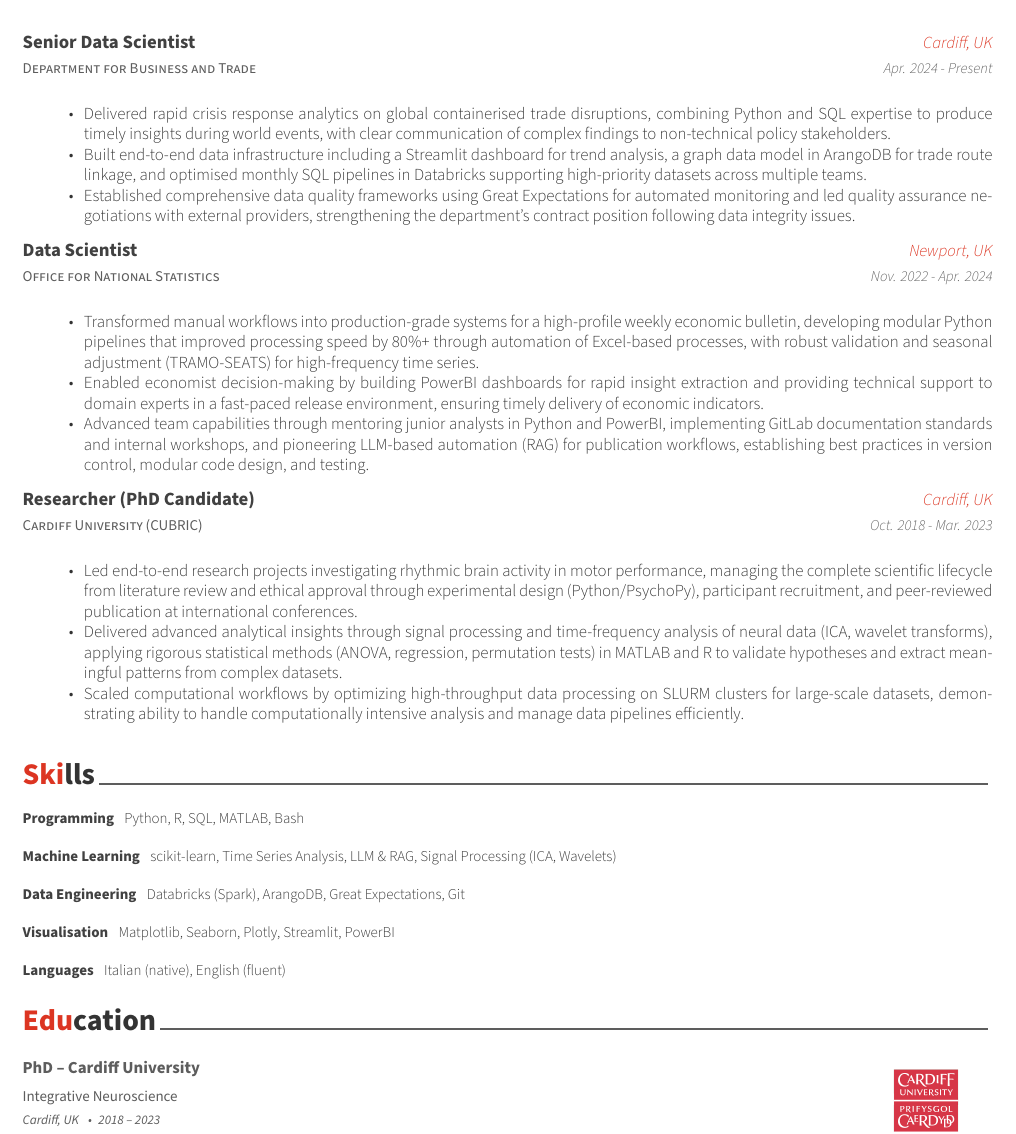
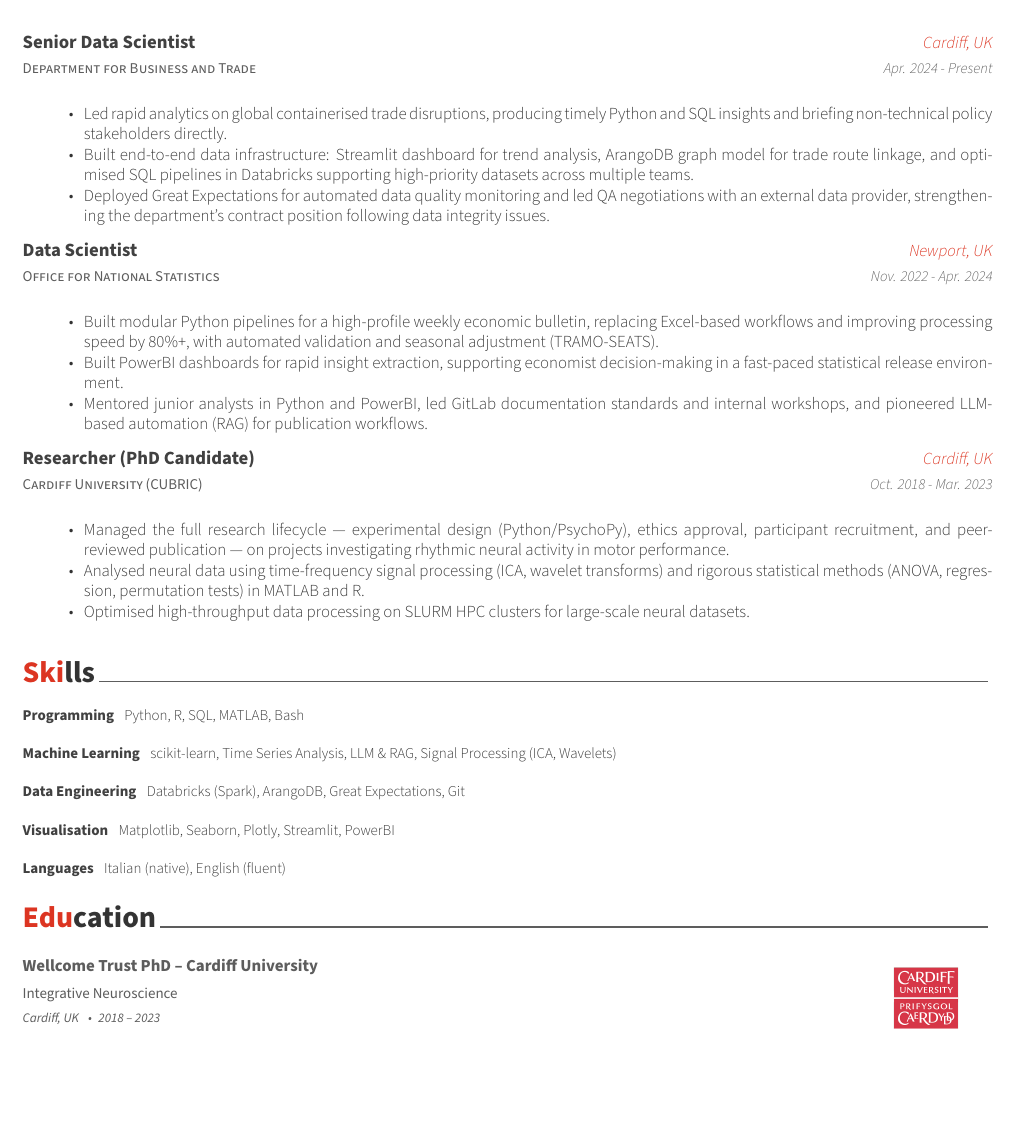
Before and after one commit to JBarone90/cv, a LaTeX CV (Jacopo_cv.tex, which reads cv/education.tex, cv/experience.tex): part of page 1 of 2, cut so that both start at the same text, the shorter picture padded with empty space. Compiled offline with XeLaTeX.

Commit message:
feat: add Wellcome Trust to PhD entry and tighten experience bullets
Co-Authored-By: Claude Sonnet 4.6 <noreply@anthropic.com>

```diff
--- a/cv/education.tex
+++ b/cv/education.tex
@@ -8,7 +8,7 @@
 %	CONTENT
 %-------------------------------------------------------------------------------
 \begin{cveducation}
-\cvedu{PhD – Cardiff University}
+\cvedu{Wellcome Trust PhD – Cardiff University}
       {Integrative Neuroscience}
       {Cardiff, UK}
       {2018 – 2023}
--- a/cv/experience.tex
+++ b/cv/experience.tex
@@ -19,9 +19,9 @@
       \begin{cvitems} % Description(s) of tasks/responsibilities
         \item[] {\jobstyle{}
             \begin{itemize} % Description(s) of tasks/responsibilities
-                \item {Delivered rapid crisis response analytics on global containerised trade disruptions, combining Python and SQL expertise to produce timely insights during world events, with clear communication of complex findings to non-technical policy stakeholders.}
-                \item {Built end-to-end data infrastructure including a Streamlit dashboard for trend analysis, a graph data model in ArangoDB for trade route linkage, and optimised monthly SQL pipelines in Databricks supporting high-priority datasets across multiple teams.}
-                \item {Established comprehensive data quality frameworks using Great Expectations for automated monitoring and led quality assurance negotiations with external providers, strengthening the department's contract position following data integrity issues.}
+                \item {Led rapid analytics on global containerised trade disruptions, producing timely Python and SQL insights and briefing non-technical policy stakeholders directly.}
+                \item {Built end-to-end data infrastructure: Streamlit dashboard for trend analysis, ArangoDB graph model for trade route linkage, and optimised SQL pipelines in Databricks supporting high-priority datasets across multiple teams.}
+                \item {Deployed Great Expectations for automated data quality monitoring and led QA negotiations with an external data provider, strengthening the department's contract position following data integrity issues.}
                 % \item {Maintained and optimised a monthly SQL pipeline in Databricks, supporting a high-priority shipping trade dataset used across multiple teams.}
                 % \item {Implemented a data quality assurance framework using Great Expectations, enabling monthly automated monitoring of key datasets and early detection of anomalies.}
                 % \item {Directed quality assurance efforts with an external data provider, initiating improvements after data quality issues and strengthening the department’s position in contract renegotiations.}
@@ -39,9 +39,9 @@
       \begin{cvitems} % Description(s) of tasks/responsibilities
         \item[] {\jobstyle{}
             \begin{itemize} % Description(s) of tasks/responsibilities
-                \item {Transformed manual workflows into production-grade systems for a high-profile weekly economic bulletin, developing modular Python pipelines that improved processing speed by 80\%+ through automation of Excel-based processes, with robust validation and seasonal adjustment (TRAMO-SEATS) for high-frequency time series.}
-                \item {Enabled economist decision-making by building PowerBI dashboards for rapid insight extraction and providing technical support to domain experts in a fast-paced release environment, ensuring timely delivery of economic indicators.}
-                \item{Advanced team capabilities through mentoring junior analysts in Python and PowerBI, implementing GitLab documentation standards and internal workshops, and pioneering LLM-based automation (RAG) for publication workflows, establishing best practices in version control, modular code design, and testing.}
+                \item {Built modular Python pipelines for a high-profile weekly economic bulletin, replacing Excel-based workflows and improving processing speed by 80\%+, with automated validation and seasonal adjustment (TRAMO-SEATS).}
+                \item {Built PowerBI dashboards for rapid insight extraction, supporting economist decision-making in a fast-paced statistical release environment.}
+                \item {Mentored junior analysts in Python and PowerBI, led GitLab documentation standards and internal workshops, and pioneered LLM-based automation (RAG) for publication workflows.}
                 % \item {Built PowerBI dashboards that enabled economists to extract timely insights, supporting rapid analysis and decision-making in a fast-paced environment.}
                 % \item {Applied TRAMO-SEATS for seasonal adjustment of high-frequency time series, improving the accuracy of economic indicators.}
                 % \item {Led innovation in statistical automation by implementing LLM-based text generation and Retrieval-Augmented Generation (RAG), streamlining publication workflows.}
@@ -60,9 +60,9 @@
       \begin{cvitems} % Description(s) of tasks/responsibilities
         \item[] {\jobstyle{}
             \begin{itemize} % Description(s) of tasks/responsibilities
-            \item {Led end-to-end research projects investigating rhythmic brain activity in motor performance, managing the complete scientific lifecycle from literature review and ethical approval through experimental design (Python/PsychoPy), participant recruitment, and peer-reviewed publication at international conferences.}
-            \item {Delivered advanced analytical insights through signal processing and time-frequency analysis of neural data (ICA, wavelet transforms), applying rigorous statistical methods (ANOVA, regression, permutation tests) in MATLAB and R to validate hypotheses and extract meaningful patterns from complex datasets.}
-            \item {Scaled computational workflows by optimizing high-throughput data processing on SLURM clusters for large-scale datasets, demonstrating ability to handle computationally intensive analysis and manage data pipelines efficiently.}
+            \item {Managed the full research lifecycle — experimental design (Python/PsychoPy), ethics approval, participant recruitment, and peer-reviewed publication — on projects investigating rhythmic neural activity in motor performance.}
+            \item {Analysed neural data using time-frequency signal processing (ICA, wavelet transforms) and rigorous statistical methods (ANOVA, regression, permutation tests) in MATLAB and R.}
+            \item {Optimised high-throughput data processing on SLURM HPC clusters for large-scale neural datasets.}
             % \item {Performed rigorous statistical testing using MATLAB and R, including correlation, regression, ANOVA, and permutation tests to validate hypotheses.}
             % \item {Managed high-throughput data processing on SLURM clusters, optimising computational workflows for large datasets.}
             % \item {Published findings in peer-reviewed journals and presented at international conferences, contributing to the field of cognitive neuroscience.}
```
